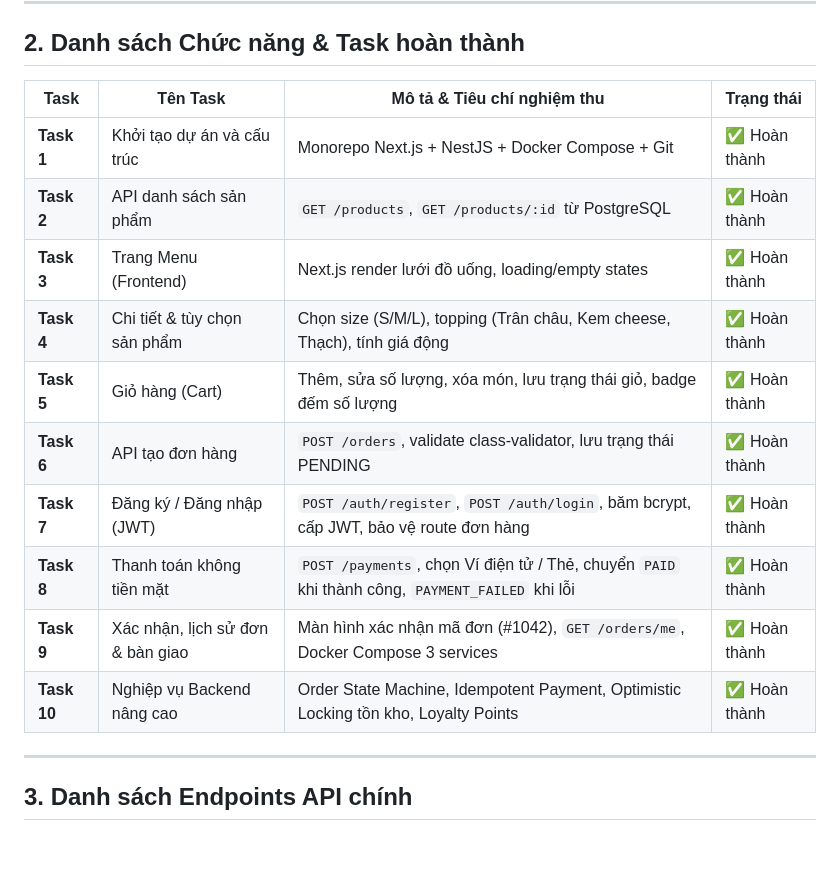
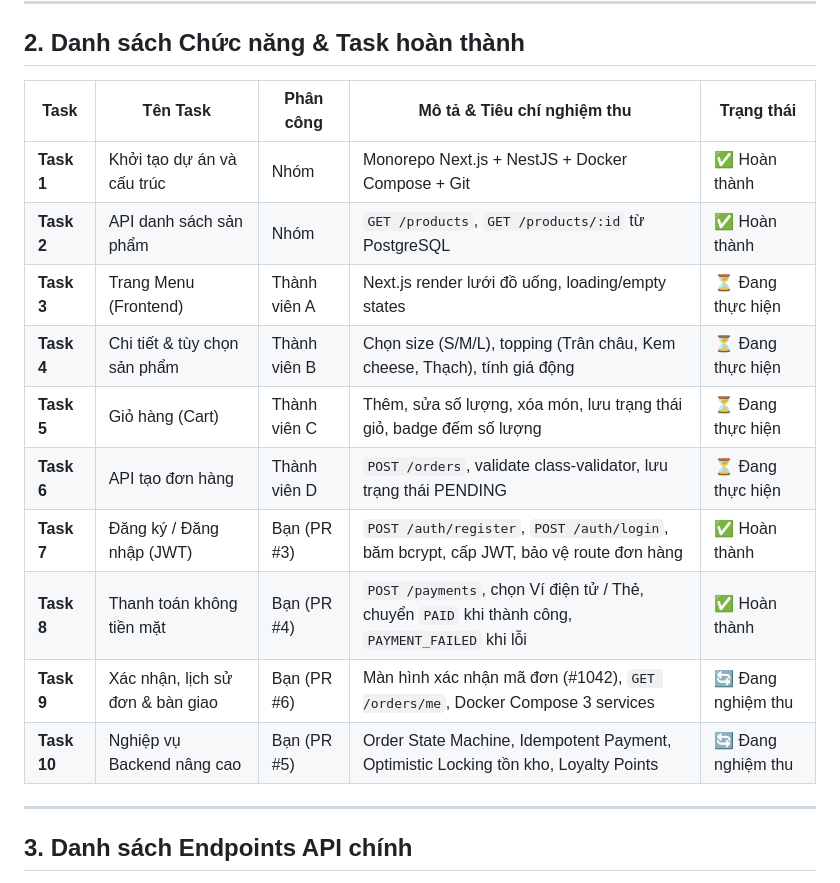
Before and after one commit to Kiyoshiiz178/brewlite, a Markdown page: README.md, the part around the change. GitHub-like rendering; blank space fills up the shorter version.

Commit message:
docs: update task assignment and progress status in README

```diff
--- a/README.md
+++ b/README.md
@@ -14,18 +14,18 @@ Bài tập lớn môn Công nghệ Phần mềm (Học kỳ I - Năm học 2026-
 
 ## 2. Danh sách Chức năng & Task hoàn thành
 
-| Task | Tên Task | Mô tả & Tiêu chí nghiệm thu | Trạng thái |
-|---|---|---|---|
-| **Task 1** | Khởi tạo dự án và cấu trúc | Monorepo Next.js + NestJS + Docker Compose + Git | ✅ Hoàn thành |
-| **Task 2** | API danh sách sản phẩm | `GET /products`, `GET /products/:id` từ PostgreSQL | ✅ Hoàn thành |
-| **Task 3** | Trang Menu (Frontend) | Next.js render lưới đồ uống, loading/empty states | ✅ Hoàn thành |
-| **Task 4** | Chi tiết & tùy chọn sản phẩm | Chọn size (S/M/L), topping (Trân châu, Kem cheese, Thạch), tính giá động | ✅ Hoàn thành |
-| **Task 5** | Giỏ hàng (Cart) | Thêm, sửa số lượng, xóa món, lưu trạng thái giỏ, badge đếm số lượng | ✅ Hoàn thành |
-| **Task 6** | API tạo đơn hàng | `POST /orders`, validate class-validator, lưu trạng thái PENDING | ✅ Hoàn thành |
-| **Task 7** | Đăng ký / Đăng nhập (JWT) | `POST /auth/register`, `POST /auth/login`, băm bcrypt, cấp JWT, bảo vệ route đơn hàng | ✅ Hoàn thành |
-| **Task 8** | Thanh toán không tiền mặt | `POST /payments`, chọn Ví điện tử / Thẻ, chuyển `PAID` khi thành công, `PAYMENT_FAILED` khi lỗi | ✅ Hoàn thành |
-| **Task 9** | Xác nhận, lịch sử đơn & bàn giao | Màn hình xác nhận mã đơn (#1042), `GET /orders/me`, Docker Compose 3 services | ✅ Hoàn thành |
-| **Task 10**| Nghiệp vụ Backend nâng cao | Order State Machine, Idempotent Payment, Optimistic Locking tồn kho, Loyalty Points | ✅ Hoàn thành |
+| Task | Tên Task | Phân công | Mô tả & Tiêu chí nghiệm thu | Trạng thái |
+|---|---|---|---|---|
+| **Task 1** | Khởi tạo dự án và cấu trúc | Nhóm | Monorepo Next.js + NestJS + Docker Compose + Git | ✅ Hoàn thành |
+| **Task 2** | API danh sách sản phẩm | Nhóm | `GET /products`, `GET /products/:id` từ PostgreSQL | ✅ Hoàn thành |
+| **Task 3** | Trang Menu (Frontend) | Thành viên A | Next.js render lưới đồ uống, loading/empty states | ⏳ Đang thực hiện |
+| **Task 4** | Chi tiết & tùy chọn sản phẩm | Thành viên B | Chọn size (S/M/L), topping (Trân châu, Kem cheese, Thạch), tính giá động | ⏳ Đang thực hiện |
+| **Task 5** | Giỏ hàng (Cart) | Thành viên C | Thêm, sửa số lượng, xóa món, lưu trạng thái giỏ, badge đếm số lượng | ⏳ Đang thực hiện |
+| **Task 6** | API tạo đơn hàng | Thành viên D | `POST /orders`, validate class-validator, lưu trạng thái PENDING | ⏳ Đang thực hiện |
+| **Task 7** | Đăng ký / Đăng nhập (JWT) | Bạn (PR #3) | `POST /auth/register`, `POST /auth/login`, băm bcrypt, cấp JWT, bảo vệ route đơn hàng | ✅ Hoàn thành |
+| **Task 8** | Thanh toán không tiền mặt | Bạn (PR #4) | `POST /payments`, chọn Ví điện tử / Thẻ, chuyển `PAID` khi thành công, `PAYMENT_FAILED` khi lỗi | ✅ Hoàn thành |
+| **Task 9** | Xác nhận, lịch sử đơn & bàn giao | Bạn (PR #6) | Màn hình xác nhận mã đơn (#1042), `GET /orders/me`, Docker Compose 3 services | 🔄 Đang nghiệm thu |
+| **Task 10**| Nghiệp vụ Backend nâng cao | Bạn (PR #5) | Order State Machine, Idempotent Payment, Optimistic Locking tồn kho, Loyalty Points | 🔄 Đang nghiệm thu |
 
 ---
 
```
